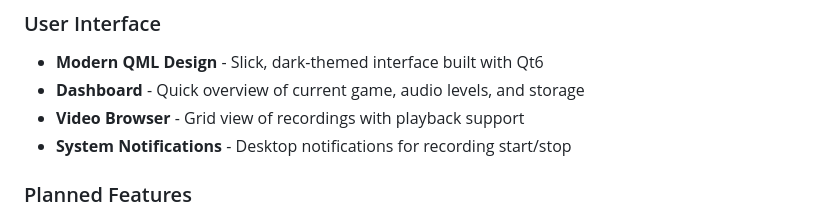
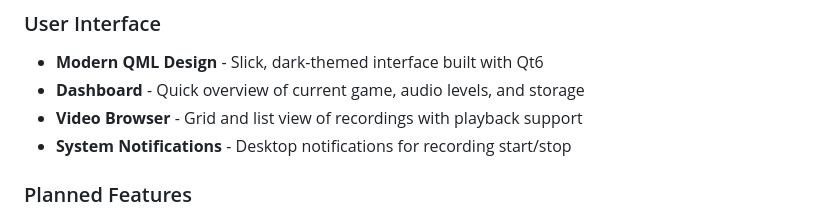
Before and after one commit to stevenjwheeler/Trophy, a Markdown page: README.md, the part around one of its changes. GitHub-like rendering.

Commit message:
Update README to reflect video browser list view and fix formatting

```diff
--- a/README.md
+++ b/README.md
@@ -41,7 +41,7 @@ Trophy is designed to have minimal performance impact while still capturing high
 ### User Interface
 - **Modern QML Design** - Slick, dark-themed interface built with Qt6
 - **Dashboard** - Quick overview of current game, audio levels, and storage
-- **Video Browser** - Grid view of recordings with playback support
+- **Video Browser** - Grid and list view of recordings with playback support
 - **System Notifications** - Desktop notifications for recording start/stop
 
 ### Planned Features
```
Also changed, not shown: other parts of README.md (+13 -14 lines).
